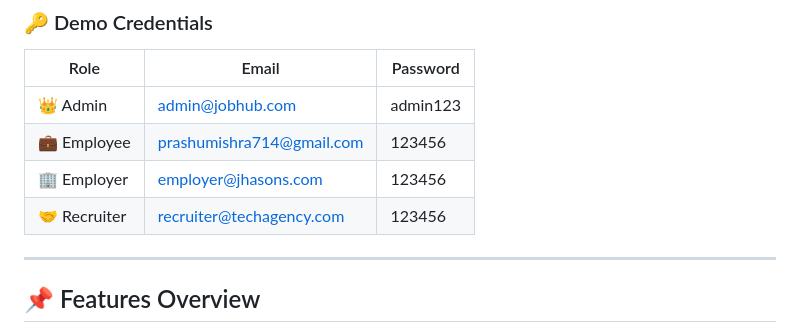
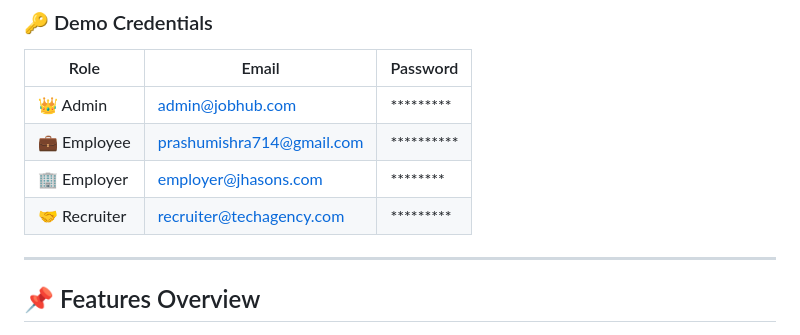
Before and after one commit to prashumishra1204/Job-platform-hub, a Markdown page: README.md, the part around the change. Rendered like a GitHub page.

```diff
--- a/README.md
+++ b/README.md
@@ -303,10 +303,10 @@ flowchart LR
 
 | Role | Email | Password |
 |------|-------|----------|
-| 👑 Admin | admin@jobhub.com | admin123 |
-| 💼 Employee | prashumishra714@gmail.com | 123456 |
-| 🏢 Employer | employer@jhasons.com | 123456 |
-| 🤝 Recruiter | recruiter@techagency.com | 123456 |
+| 👑 Admin | admin@jobhub.com | ********* |
+| 💼 Employee | prashumishra714@gmail.com | ********** |
+| 🏢 Employer | employer@jhasons.com | ******** |
+| 🤝 Recruiter | recruiter@techagency.com | ********* |
 
 ---
 
```
